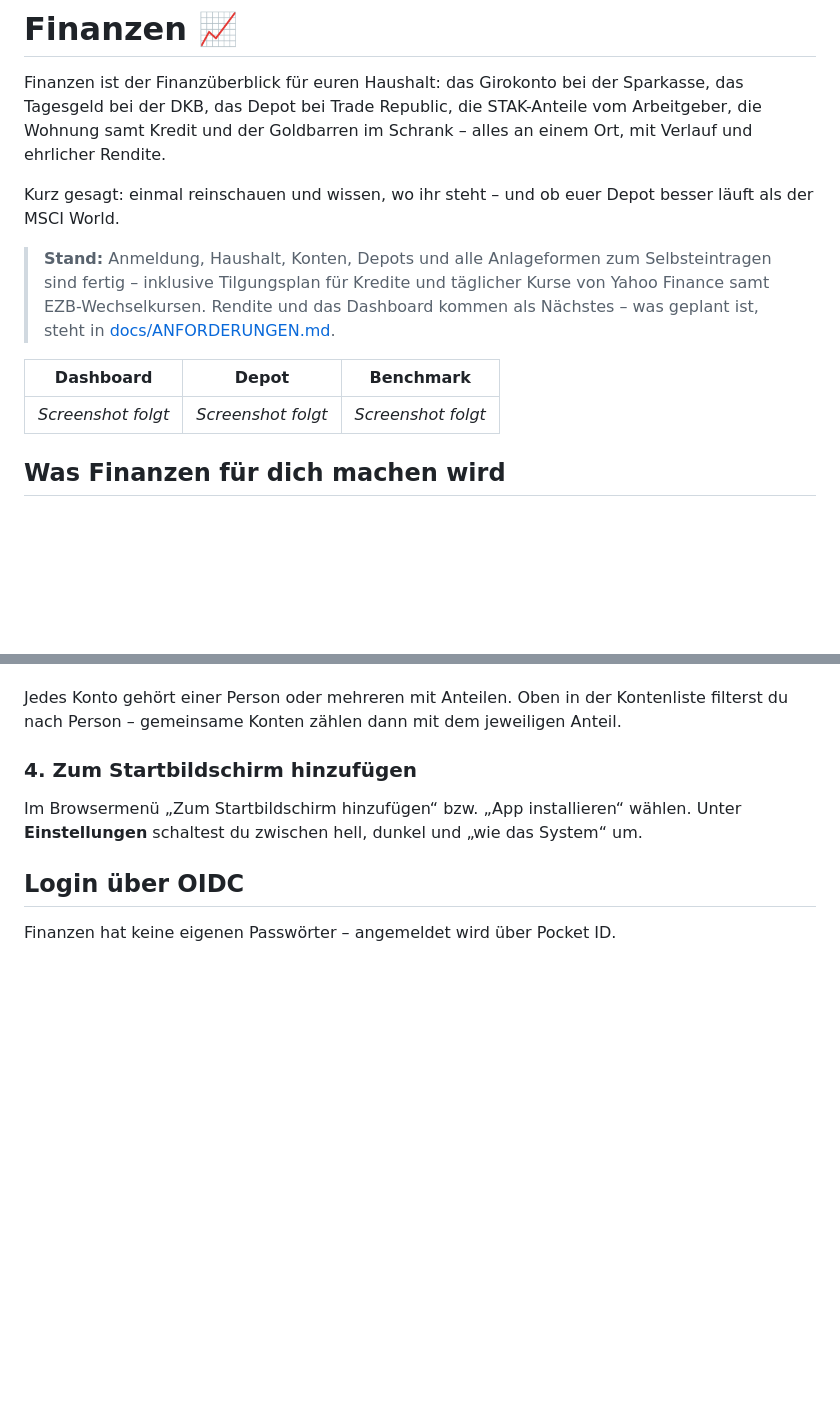
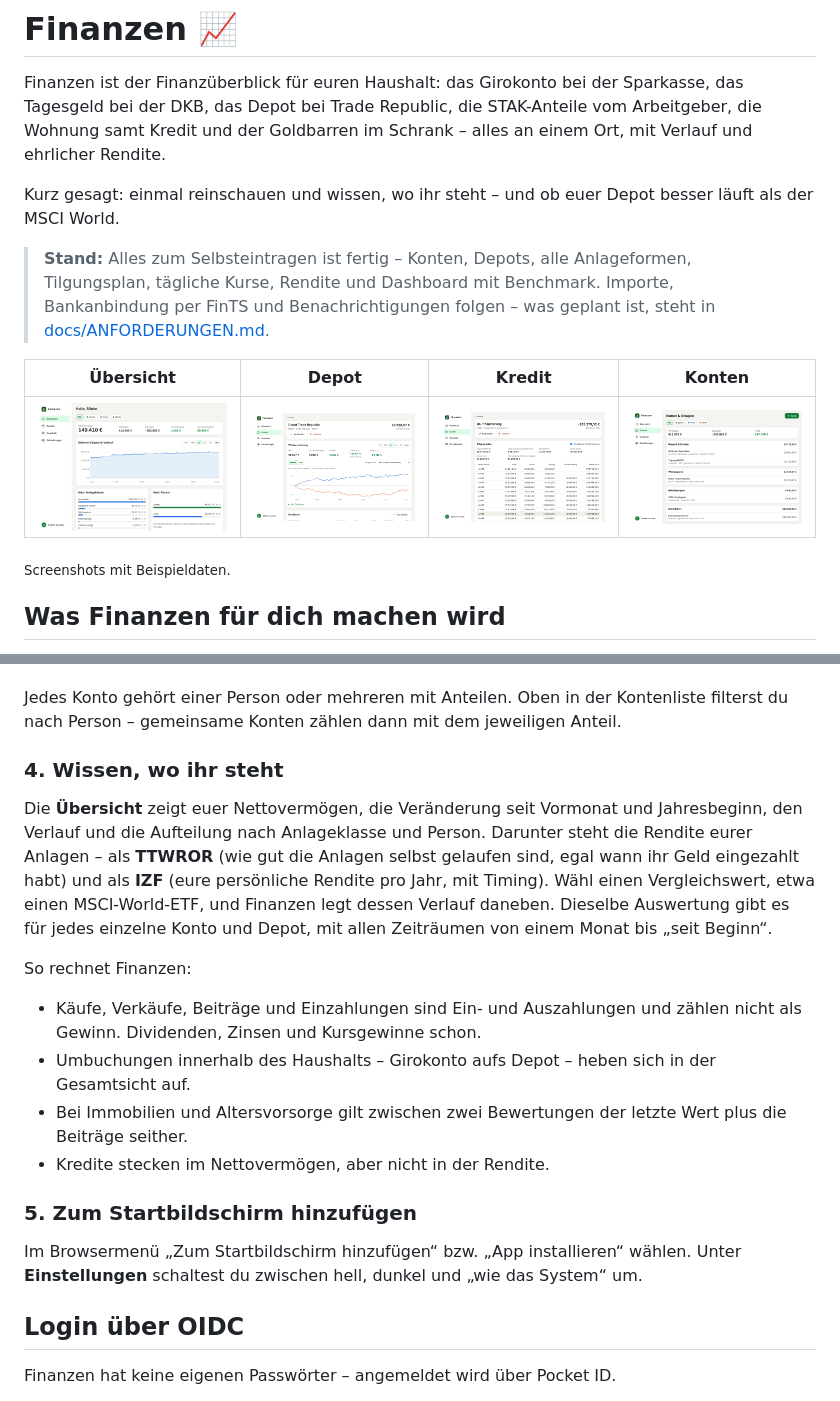
Before and after one commit to doenke/finance, a Markdown page: README.md, 2 parts joined by grey strips. Rendered like a GitHub page; pictures changed too: docs/screenshots/dashboard.png (added), docs/screenshots/depot.png (added), docs/screenshots/konten.png (added); blank space fills up the shorter version.

```diff
--- a/README.md
+++ b/README.md
@@ -10,15 +10,16 @@ Schrank – alles an einem Ort, mit Verlauf und ehrlicher Rendite.
 Kurz gesagt: einmal reinschauen und wissen, wo ihr steht – und ob euer Depot
 besser läuft als der MSCI World.
 
-> **Stand:** Anmeldung, Haushalt, Konten, Depots und alle Anlageformen zum
-> Selbsteintragen sind fertig – inklusive Tilgungsplan für Kredite und
-> täglicher Kurse von Yahoo Finance samt EZB-Wechselkursen. Rendite und das
-> Dashboard kommen als Nächstes – was geplant ist, steht in
-> [docs/ANFORDERUNGEN.md](docs/ANFORDERUNGEN.md).
+> **Stand:** Alles zum Selbsteintragen ist fertig – Konten, Depots, alle
+> Anlageformen, Tilgungsplan, tägliche Kurse, Rendite und Dashboard mit
+> Benchmark. Importe, Bankanbindung per FinTS und Benachrichtigungen folgen –
+> was geplant ist, steht in [docs/ANFORDERUNGEN.md](docs/ANFORDERUNGEN.md).
 
-| Dashboard | Depot | Benchmark |
-| --- | --- | --- |
-| *Screenshot folgt* | *Screenshot folgt* | *Screenshot folgt* |
+| Übersicht | Depot | Kredit | Konten |
+| --- | --- | --- | --- |
+| ![Nettovermögen mit Verlauf, Aufteilung nach Anlageklasse und Person](docs/screenshots/dashboard.png) | ![Depot mit Rendite im Vergleich zum MSCI World](docs/screenshots/depot.png) | ![Tilgungsplan mit Restschuld, Zinsen und Sondertilgungen](docs/screenshots/kredit.png) | ![Konten gruppiert nach Anlageklasse mit Personenfilter](docs/screenshots/konten.png) |
+
+<sub>Screenshots mit Beispieldaten.</sub>
 
 ## Was Finanzen für dich machen wird
 
@@ -139,7 +140,28 @@ Jedes Konto gehört einer Person oder mehreren mit Anteilen. Oben in der
 Kontenliste filterst du nach Person – gemeinsame Konten zählen dann mit dem
 jeweiligen Anteil.
 
-### 4. Zum Startbildschirm hinzufügen
+### 4. Wissen, wo ihr steht
+
+Die **Übersicht** zeigt euer Nettovermögen, die Veränderung seit Vormonat und
+Jahresbeginn, den Verlauf und die Aufteilung nach Anlageklasse und Person.
+Darunter steht die Rendite eurer Anlagen – als **TTWROR** (wie gut die
+Anlagen selbst gelaufen sind, egal wann ihr Geld eingezahlt habt) und als
+**IZF** (eure persönliche Rendite pro Jahr, mit Timing). Wähl einen
+Vergleichswert, etwa einen MSCI-World-ETF, und Finanzen legt dessen Verlauf
+daneben. Dieselbe Auswertung gibt es für jedes einzelne Konto und Depot, mit
+allen Zeiträumen von einem Monat bis „seit Beginn“.
+
+So rechnet Finanzen:
+
+- Käufe, Verkäufe, Beiträge und Einzahlungen sind Ein- und Auszahlungen und
+  zählen nicht als Gewinn. Dividenden, Zinsen und Kursgewinne schon.
+- Umbuchungen innerhalb des Haushalts – Girokonto aufs Depot – heben sich in
+  der Gesamtsicht auf.
+- Bei Immobilien und Altersvorsorge gilt zwischen zwei Bewertungen der letzte
+  Wert plus die Beiträge seither.
+- Kredite stecken im Nettovermögen, aber nicht in der Rendite.
+
+### 5. Zum Startbildschirm hinzufügen
 
 Im Browsermenü „Zum Startbildschirm hinzufügen“ bzw. „App installieren“
 wählen. Unter **Einstellungen** schaltest du zwischen hell, dunkel und
```
Also changed, not shown: 12 other files.
